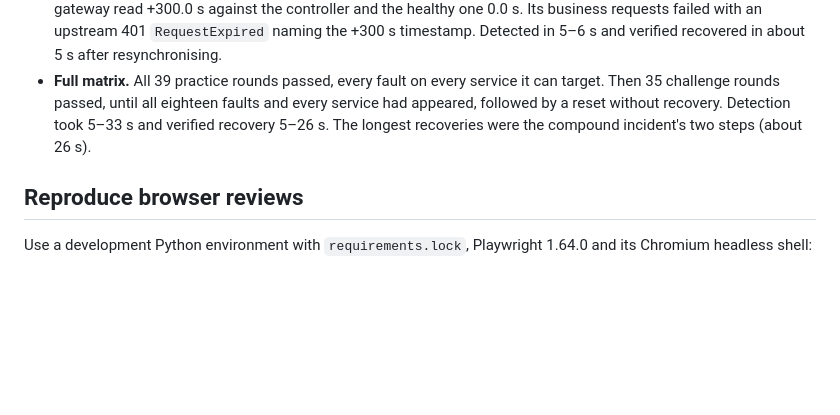
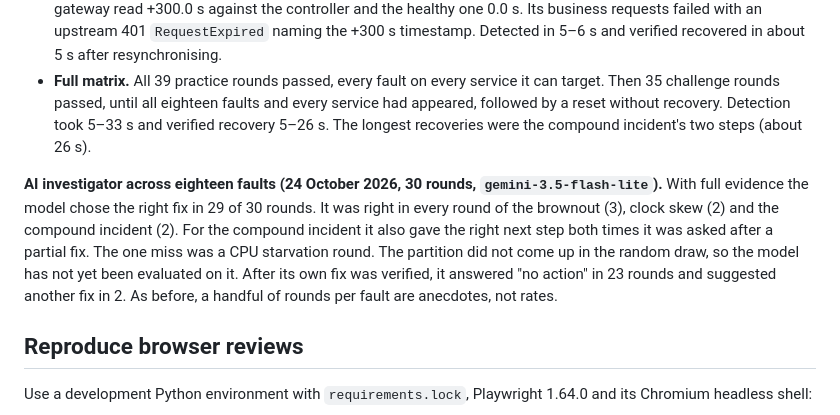
Before and after one commit to choochootrain23/aegis-fault-lab, a Markdown page: docs/VALIDATION.md, the part around the change. Rendered like a GitHub page; blank space fills up the shorter version.

Commit message:
Record the AI evaluation across eighteen faults

```diff
--- a/docs/VALIDATION.md
+++ b/docs/VALIDATION.md
@@ -200,6 +200,8 @@ It used the existing evidence volume: the broker deliberately accepts only conta
 - **Clock skew.** Before the fault was tried, signed gateway calls under the heaviest user traffic were checked first: retry storm, thermal throttling with daytime users, the traffic flood and the zero quota all passed again. The skewed gateway read +300.0 s against the controller and the healthy one 0.0 s. Its business requests failed with an upstream 401 `RequestExpired` naming the +300 s timestamp. Detected in 5–6 s and verified recovered in about 5 s after resynchronising.
 - **Full matrix.** All 39 practice rounds passed, every fault on every service it can target. Then 35 challenge rounds passed, until all eighteen faults and every service had appeared, followed by a reset without recovery. Detection took 5–33 s and verified recovery 5–26 s. The longest recoveries were the compound incident's two steps (about 26 s).
 
+**AI investigator across eighteen faults (24 October 2026, 30 rounds, `gemini-3.5-flash-lite`).** With full evidence the model chose the right fix in 29 of 30 rounds. It was right in every round of the brownout (3), clock skew (2) and the compound incident (2). For the compound incident it also gave the right next step both times it was asked after a partial fix. The one miss was a CPU starvation round. The partition did not come up in the random draw, so the model has not yet been evaluated on it. After its own fix was verified, it answered "no action" in 23 rounds and suggested another fix in 2. As before, a handful of rounds per fault are anecdotes, not rates.
+
 ## Reproduce browser reviews
 
 Use a development Python environment with `requirements.lock`, Playwright 1.64.0 and its Chromium headless shell:
```
Also changed, not shown: docs/IMPLEMENTATION_STATUS.md (+1 -1 lines).
